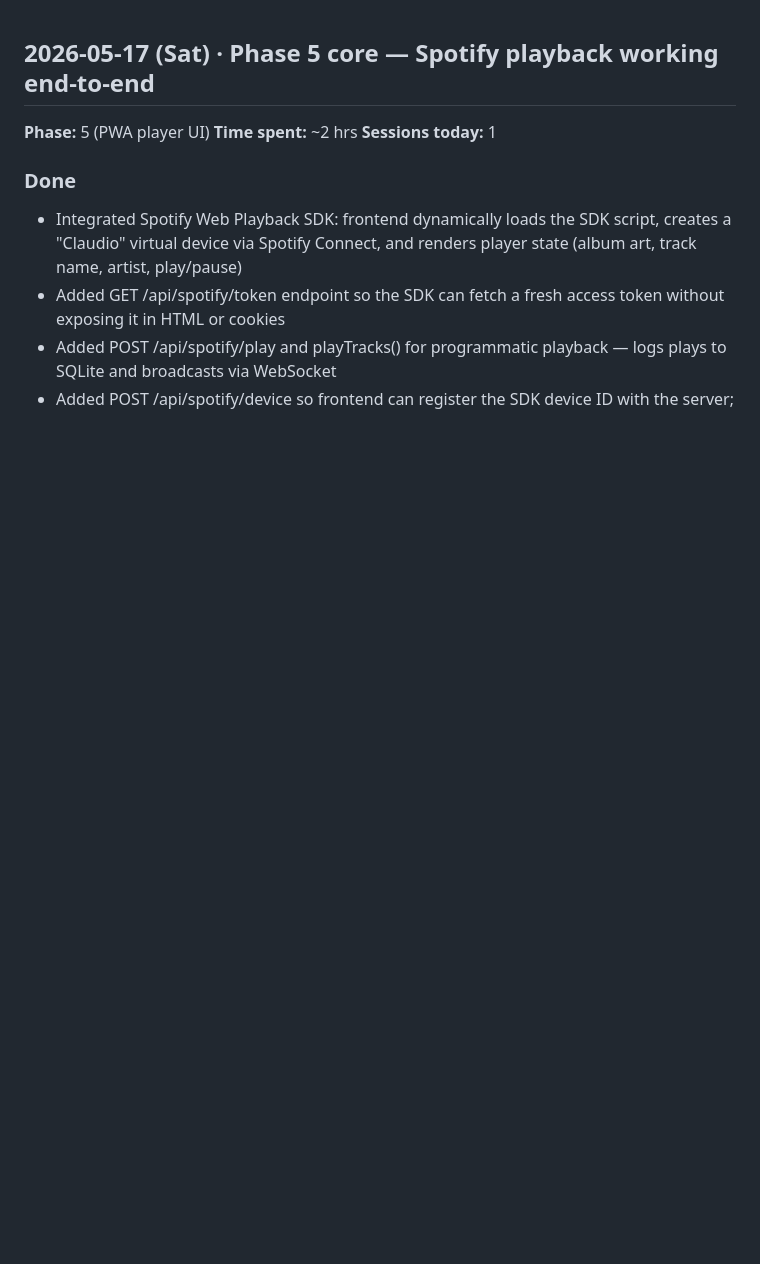
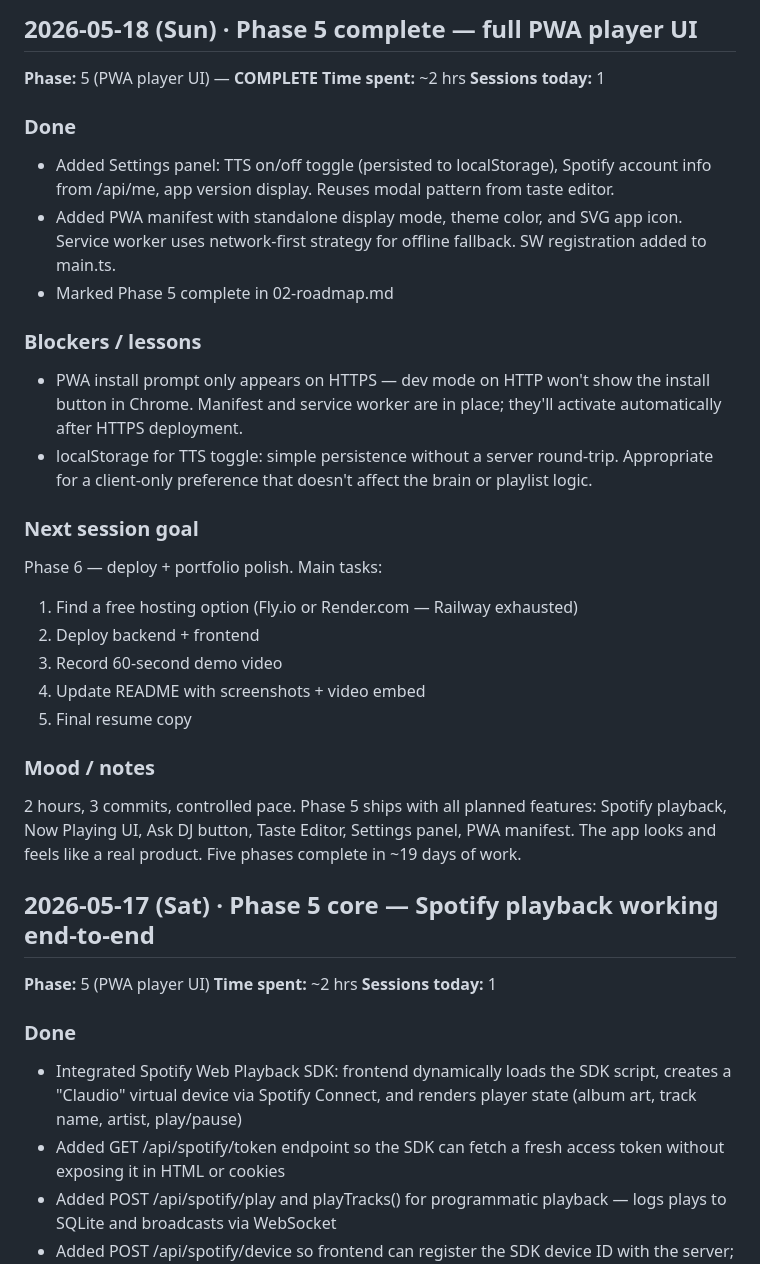
Before and after one commit to zbai53/claudio, a Markdown page: docs/build-coach/03-progress-log.md, the part around the change. Rendered like a GitHub page; blank space fills up the shorter version.

Commit message:
docs: log Phase 5 completion session

```diff
--- a/docs/build-coach/03-progress-log.md
+++ b/docs/build-coach/03-progress-log.md
@@ -1,3 +1,41 @@
+## 2026-05-18 (Sun) · Phase 5 complete — full PWA player UI
+
+**Phase:** 5 (PWA player UI) — **COMPLETE**
+**Time spent:** ~2 hrs
+**Sessions today:** 1
+
+### Done
+- Added Settings panel: TTS on/off toggle (persisted to localStorage),
+  Spotify account info from /api/me, app version display. Reuses modal
+  pattern from taste editor.
+- Added PWA manifest with standalone display mode, theme color, and
+  SVG app icon. Service worker uses network-first strategy for offline
+  fallback. SW registration added to main.ts.
+- Marked Phase 5 complete in 02-roadmap.md
+
+### Blockers / lessons
+- PWA install prompt only appears on HTTPS — dev mode on HTTP won't
+  show the install button in Chrome. Manifest and service worker are
+  in place; they'll activate automatically after HTTPS deployment.
+- localStorage for TTS toggle: simple persistence without a server
+  round-trip. Appropriate for a client-only preference that doesn't
+  affect the brain or playlist logic.
+
+### Next session goal
+Phase 6 — deploy + portfolio polish. Main tasks:
+1. Find a free hosting option (Fly.io or Render.com — Railway
+   exhausted)
+2. Deploy backend + frontend
+3. Record 60-second demo video
+4. Update README with screenshots + video embed
+5. Final resume copy
+
+### Mood / notes
+2 hours, 3 commits, controlled pace. Phase 5 ships with all planned
+features: Spotify playback, Now Playing UI, Ask DJ button, Taste
+Editor, Settings panel, PWA manifest. The app looks and feels like
+a real product. Five phases complete in ~19 days of work.
+
 ## 2026-05-17 (Sat) · Phase 5 core — Spotify playback working end-to-end
 
 **Phase:** 5 (PWA player UI)
```
